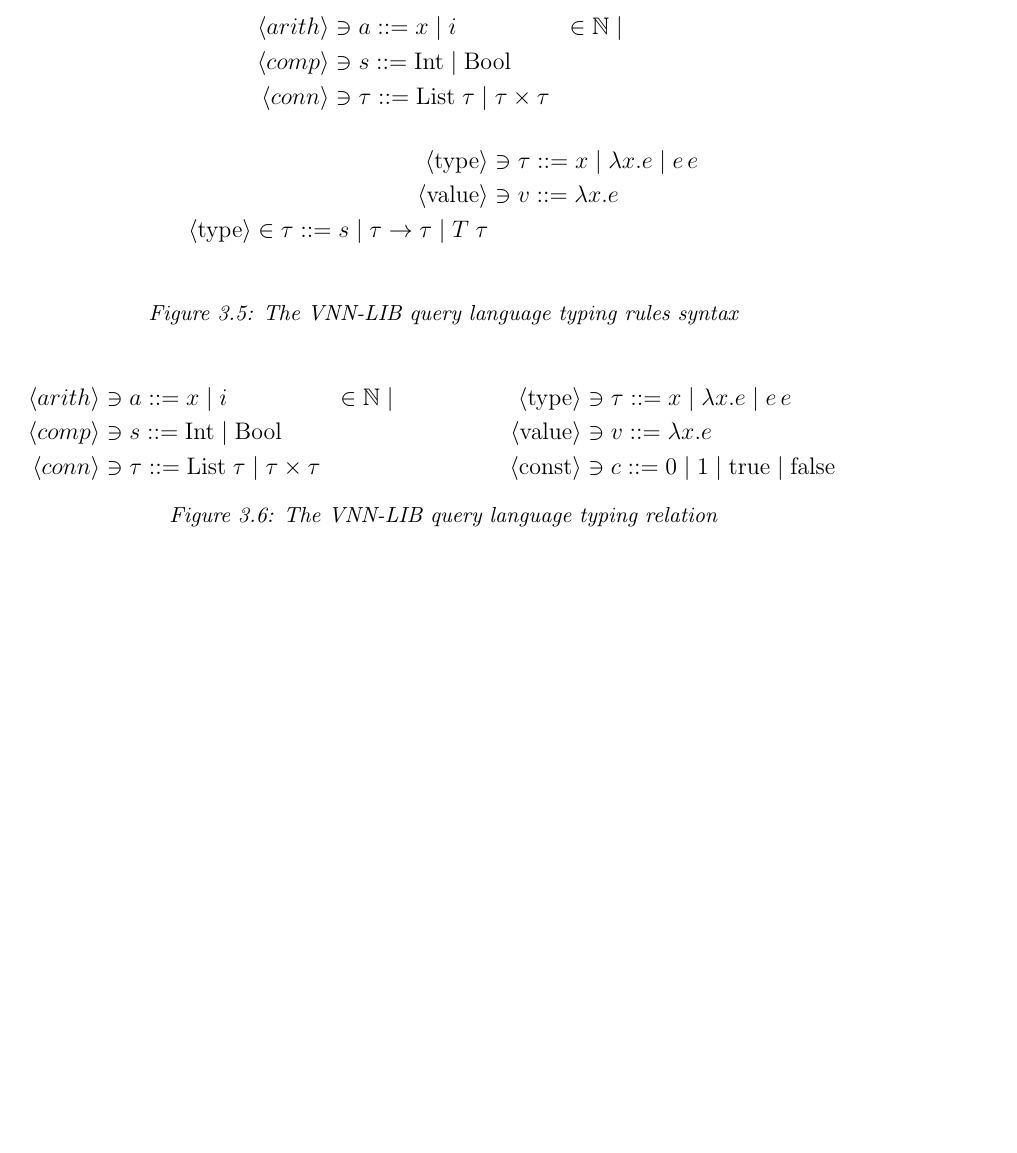
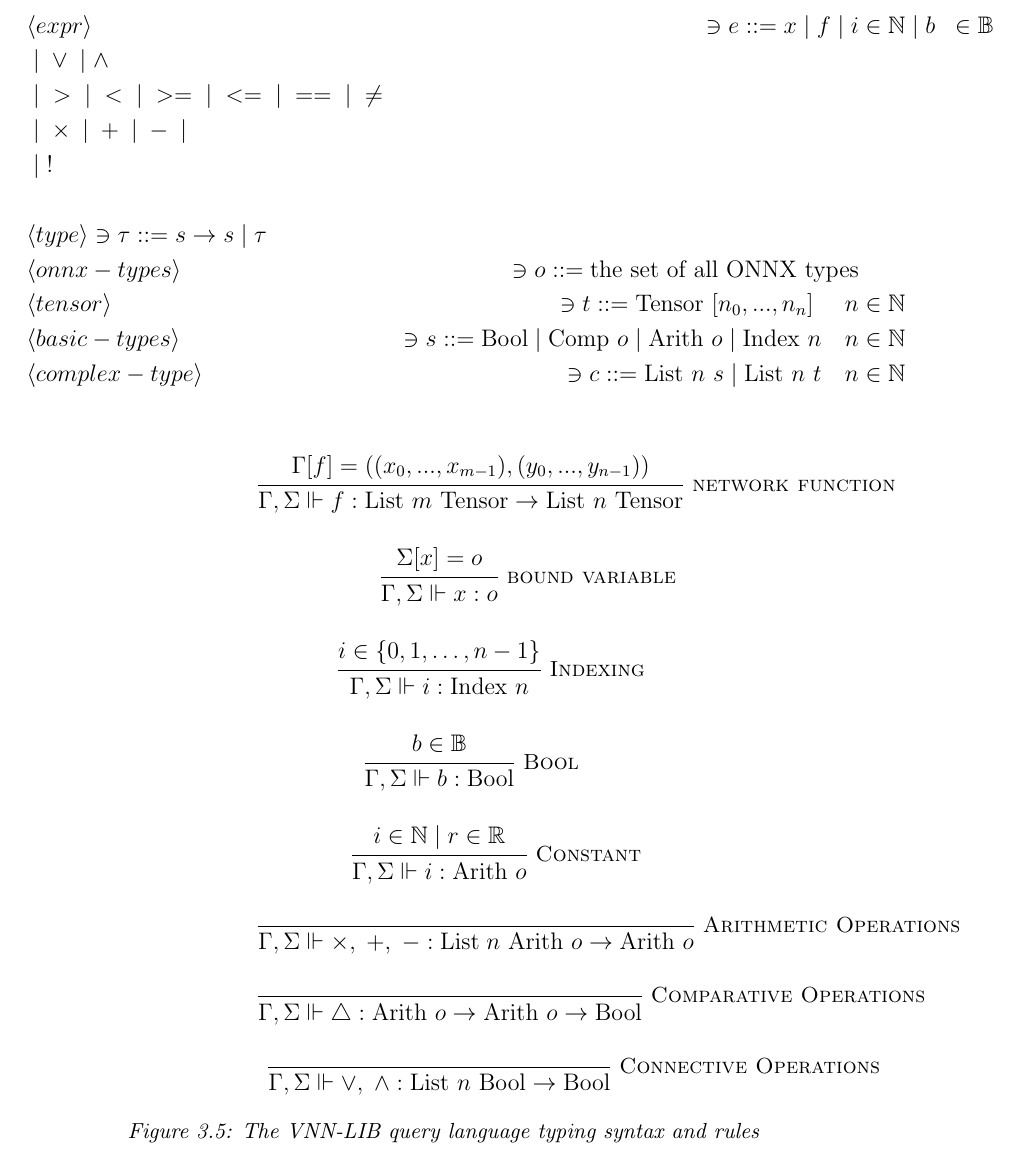
Before and after one commit to VNNLIB/VNNLIB-Standard, a LaTeX thesis (document/main.tex, which reads document/chapters/query_language.tex): part of page 19 of 34 before the commit and part of page 20 of 35 after it, cut at the place of the change, the shorter picture padded with empty space. Compiled offline with pdfLaTeX.

Commit message:
Preliminary typing rules

```diff
--- a/document/chapters/query_language.tex
+++ b/document/chapters/query_language.tex
@@ -226,43 +224,70 @@
-            \langle arith \rangle &\ni a ::= x \;|\; i &\in \mathbb{N}  \;|\; \\
-            \langle comp \rangle &\ni s ::= \text{Int} \;|\; \text{Bool} \\
-            \langle conn \rangle &\ni \tau ::= \text{List}\;\tau \;|\; \tau \times \tau
-        \end{align*}
-        % \caption*{Type Syntax}
+        \begin{flalign*}
+            & \langle expr \rangle &\ni e ::= x \;|\; f  \;|\; i &\in \mathbb{N} \;|\; b &\in \mathbb{B} && \\
+            & \;|\; \lor \;|\; \land && \\
+            & \;|\; > \;|\; < \;|\; >= \;|\; <= \;|\; == \;|\; \neq && \\
+            & \;|\; \times \;|\; + \;|\; - \;|\; && \\
+            & \;|\; ! && \\ \\
+            & \langle type \rangle \ni \tau ::= s \rightarrow s \;|\; \tau && \\
+            & \langle onnx-types \rangle &\ni o ::= \text{the set of all ONNX types} && \\
+            & \langle tensor \rangle &\ni t ::= \text{Tensor} \ [n_0, ..., n_n] \ \quad n &\in \mathbb{N} && \\
+            & \langle basic-types \rangle &\ni s ::= \text{Bool} \;|\; \text{Comp} \ o \;|\; \text{Arith} \ o \;|\; \text{Index} \ n \quad n &\in \mathbb{N} \\
+            & \langle complex-type \rangle &\ni c ::= \text{List } n \ s \;|\; \text{List } n \ t \quad n &\in \mathbb{N} && \\
+        \end{flalign*}
     \end{minipage}
     \hfill
     \begin{minipage}[t]{0.45\textwidth}
         \centering
-        \begin{align*}
-            \langle \text{type} \rangle &\ni \tau ::= x \;|\; \lambda x.e \;|\; e\,e \\
-            \langle \text{value} \rangle &\ni v ::= \lambda x.e \\
-            \langle \text{type} \rangle \in \tau ::= s \;|\; \tau \rightarrow \tau \;|\; T\;\tau \\
-        \end{align*}
+        \begin{mathpar}
+            \inferrule*[Right=network function]{
+                \Gamma[f] = ((x_0, ..., x_{m-1}), (y_0, ..., y_{n-1}))
+            }{
+                \Gamma, \Sigma \Vdash f : \text{List}\ m \ \text{Tensor} \rightarrow \text{List} \ n \ \text{Tensor}
+            }
+
+            \inferrule*[Right=bound variable]{
+                \Sigma [ x ] = o
+            }{
+                \Gamma, \Sigma \Vdash x : o
+            }
+
+            \inferrule*[Right=Indexing]{
+                i \in \{ 0, 1, \dots, n - 1 \}
+            }{
+                \Gamma, \Sigma \Vdash i : \text{Index} \ n
+            }
+
+            \inferrule*[Right=Bool]{
+                b \in \mathbb{B}
+            }{
+                \Gamma, \Sigma \Vdash b : \text{Bool}
+            }
+
+            \inferrule*[Right=Constant]{
+                i \in \mathbb{N} \;|\; r \in \mathbb{R}
+            }{
+                \Gamma, \Sigma \Vdash i : \text{Arith} \ o
+            }
+
+            \inferrule*[Right=Arithmetic Operations]{
+            }{
+            \Gamma, \Sigma \Vdash \times,\; +,\; - : \text{List}\; n \ \text{Arith} \ o \rightarrow \text{Arith} \ o
+            }
+
+            \inferrule*[Right=Comparative Operations]{
+                % TODO: add type checking for comparative & arithmetic operations
+            }{
+            \Gamma, \Sigma \Vdash \triangle : \text{Arith} \ o \rightarrow \text{Arith} \ o \rightarrow \text{Bool}
+            }
+
+            \inferrule*[Right=Connective Operations]{
+            }{
+            \Gamma, \Sigma \Vdash \lor,\; \land : \text{List} \ n \ \text{Bool} \rightarrow \text{Bool}
+            }
+
+        \end{mathpar}
+
     \end{minipage}
-    \caption{The \vnnlib{} query language typing rules syntax}
-    \label{fig:vnnlib_typing_syntax}
-\end{figure}
-
-\begin{figure}
-    \centering
-    \begin{minipage}[t]{0.45\textwidth}
-        \centering
-        \begin{align*}
-            \langle arith \rangle &\ni a ::= x \;|\; i &\in \mathbb{N}  \;|\; \\
-            \langle comp \rangle &\ni s ::= \text{Int} \;|\; \text{Bool} \\
-            \langle conn \rangle &\ni \tau ::= \text{List}\;\tau \;|\; \tau \times \tau
-        \end{align*}
-        % \caption*{Type Syntax}
-    \end{minipage}
-    \hfill
-    \begin{minipage}[t]{0.45\textwidth}
-        \centering
-        \begin{align*}
-            \langle \text{type} \rangle &\ni \tau ::= x \;|\; \lambda x.e \;|\; e\,e \\
-            \langle \text{value} \rangle &\ni v ::= \lambda x.e \\
-            \langle \text{const} \rangle &\ni c ::= 0 \;|\; 1 \;|\; \text{true} \;|\; \text{false}
-        \end{align*}
-    \end{minipage}
-    \caption{The \vnnlib{} query language typing relation}
+    \caption{The \vnnlib{} query language typing syntax and rules}
     \label{fig:vnnlib_typing_rules}
 \end{figure}
 
--- a/document/main.tex
+++ b/document/main.tex
@@ -25,6 +25,7 @@
 \usepackage{geometry}
 \usepackage[font={small,it}]{caption}
 \usepackage{nameref}
+\usepackage{mathpartir}
 
 \renewcommand{\lstlistingname}{Example}
 \newcommand{\ie}{\textit{i.e.}}
```
Also changed, not shown: document/chapters/query_language.tex (6 more changed lines).
